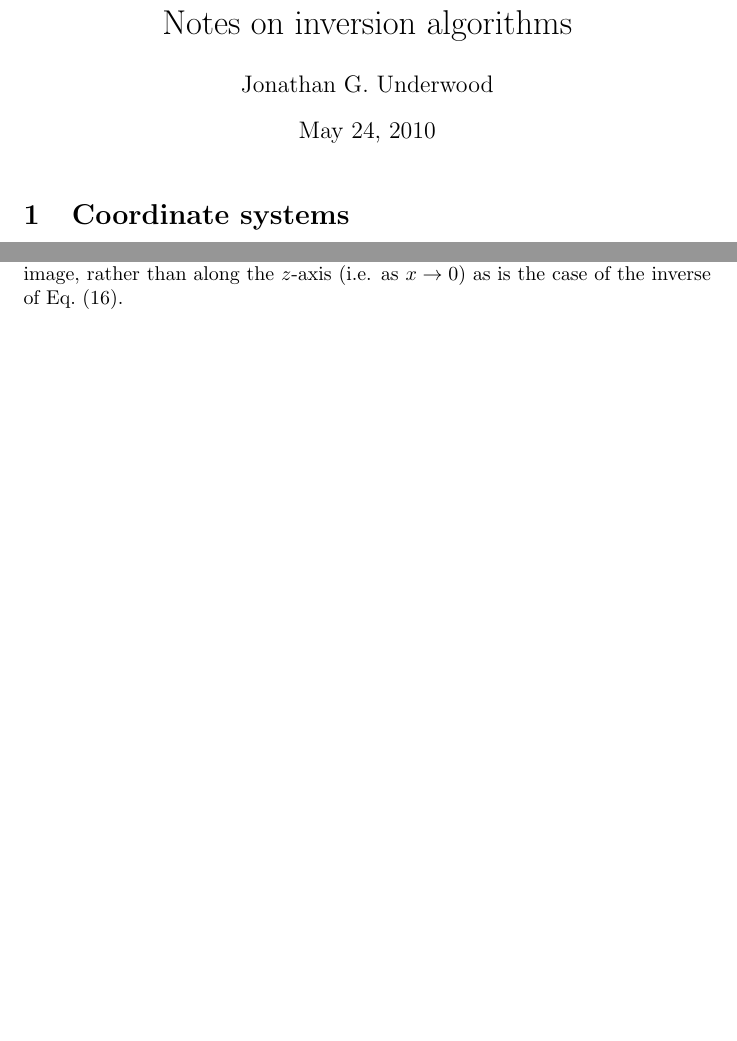
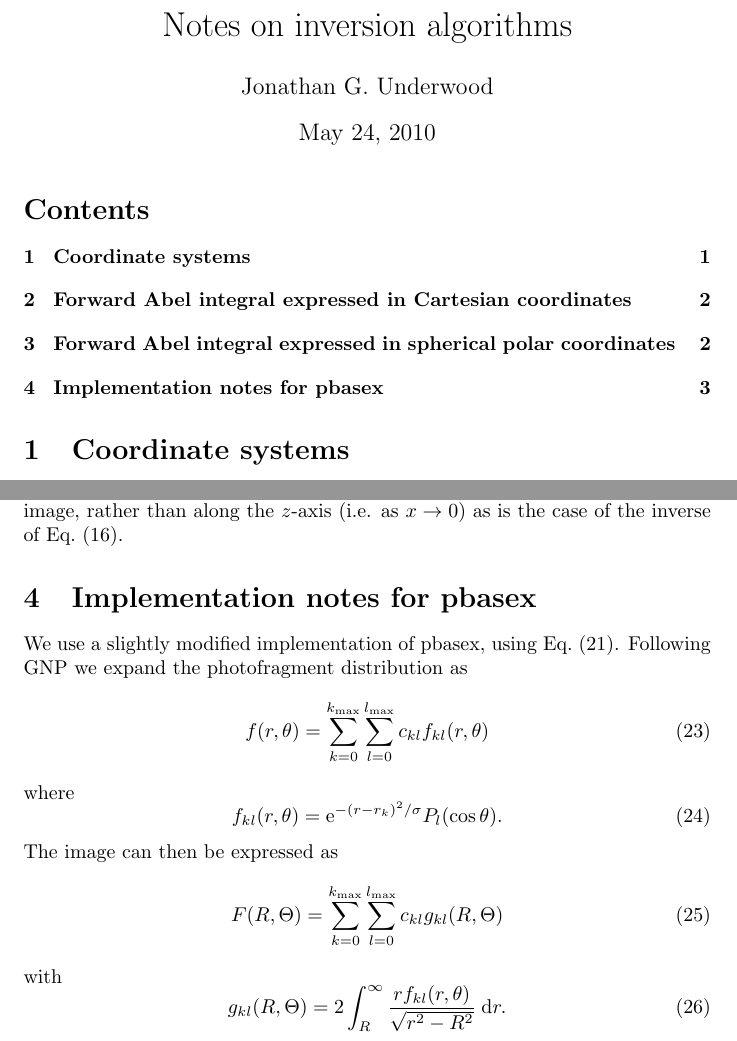
Before and after one commit to jonathanunderwood/vmiutils, a LaTeX document (notes.tex): two parts of pages 1 and 3 of 3, joined at a grey line, cut so that both start at the same text, the shorter picture padded with empty space. Compiled offline with pdfLaTeX.

Commit message:
Add start of pbasex discussion to notes.tex

```diff
--- a/notes.tex
+++ b/notes.tex
@@ -1,12 +1,14 @@
 \documentclass{article}
 \usepackage{amsmath}
 \renewcommand{\eqref}[1]{Eq.~(\ref{#1})}
+\renewcommand{\exp}[1]{\ensuremath{\mathrm{e}^{#1}}}
 
 \title{Notes on inversion algorithms}
 \author {Jonathan G. Underwood}
 
 \begin{document}
 \maketitle
+\tableofcontents
 
 \section{Coordinate systems}
 We adopt the convention that the observed image $F(x,z)$ lies in the
@@ -107,7 +109,34 @@ noise at the centre of the inverted image, rather than along the $z$-axis
 (i.e. as $x\rightarrow0$) as is the case of the inverse of
 \eqref{eq:abel_cartesian}.
 
-
+\section{Implementation notes for pbasex}
+We use a slightly modified implementation of pbasex, using
+\eqref{eq:abel_polar}. Following GNP we expand the photofragment distribution
+as
+\begin{equation}
+  f(r,\theta)=
+  \sum_{k=0}^{k_\mathrm{max}}
+  \sum_{l=0}^{l_\mathrm{max}}
+  c_{kl}f_{kl}(r,\theta)
+\end{equation}
+where
+\begin{equation}
+  f_{kl}(r,\theta)=
+  \exp{-(r-r_k)^2/\sigma}P_l(\cos\theta).
+\end{equation}
+The image can then be expressed as
+\begin{equation}
+  F(R, \Theta)=
+  \sum_{k=0}^{k_\mathrm{max}}
+  \sum_{l=0}^{l_\mathrm{max}}
+  c_{kl}g_{kl}(R,\Theta)
+\end{equation}
+with
+\begin{equation}
+  g_{kl}(R,\Theta)=
+  2\int_{R}^\infty
+  \frac{rf_{kl}(r, \theta)}{\sqrt{r^2-R^2}}\;\mathrm{d}r.
+\end{equation}
 \end{document}
 %%% Local Variables:
 %%% mode: latex
```
